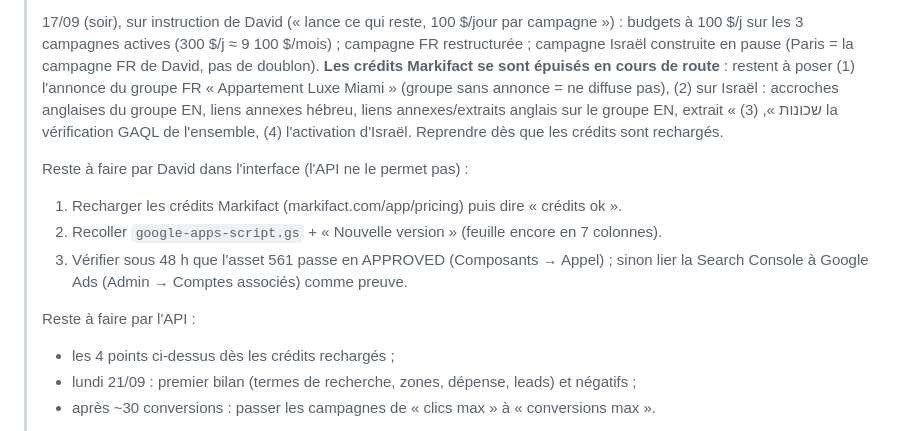
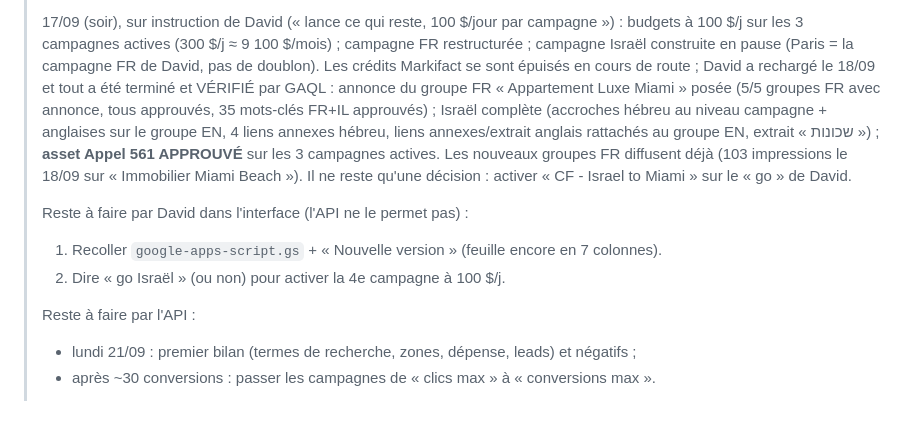
Before and after one commit to davidhl26/cromwellandforbesmiami.com, a Markdown page: google-ads/RESTRUCTURE.md, the part around the change. Drawn GitHub-style.

Commit message:
Google Ads : mise en place terminée et vérifiée (FR, Israël en pause, 561 approuvé)
Co-Authored-By: Claude Fable 5.1 <noreply@anthropic.com>
Claude-Session: https://claude.ai/code/session_01CUVdg5uc6UjWMQ89eHp3Ng

```diff
--- a/google-ads/RESTRUCTURE.md
+++ b/google-ads/RESTRUCTURE.md
@@ -58,20 +58,20 @@
 > 17/09 (soir), sur instruction de David (« lance ce qui reste, 100 $/jour par campagne ») :
 > budgets à 100 $/j sur les 3 campagnes actives (300 $/j ≈ 9 100 $/mois) ; campagne FR
 > restructurée ; campagne Israël construite en pause (Paris = la campagne FR de David, pas
-> de doublon). **Les crédits Markifact se sont épuisés en cours de route** : restent à poser
-> (1) l'annonce du groupe FR « Appartement Luxe Miami » (groupe sans annonce = ne diffuse
-> pas), (2) sur Israël : accroches anglaises du groupe EN, liens annexes hébreu, liens
-> annexes/extraits anglais sur le groupe EN, extrait « שכונות », (3) la vérification GAQL de
-> l'ensemble, (4) l'activation d'Israël. Reprendre dès que les crédits sont rechargés.
+> de doublon). Les crédits Markifact se sont épuisés en cours de route ; David a rechargé le
+> 18/09 et tout a été terminé et VÉRIFIÉ par GAQL : annonce du groupe FR « Appartement Luxe
+> Miami » posée (5/5 groupes FR avec annonce, tous approuvés, 35 mots-clés FR+IL approuvés) ;
+> Israël complète (accroches hébreu au niveau campagne + anglaises sur le groupe EN, 4 liens
+> annexes hébreu, liens annexes/extrait anglais rattachés au groupe EN, extrait « שכונות ») ;
+> **asset Appel 561 APPROUVÉ** sur les 3 campagnes actives. Les nouveaux groupes FR
+> diffusent déjà (103 impressions le 18/09 sur « Immobilier Miami Beach »).
+> Il ne reste qu'une décision : activer « CF - Israel to Miami » sur le « go » de David.
 >
 > Reste à faire par David dans l'interface (l'API ne le permet pas) :
-> 1. Recharger les crédits Markifact (markifact.com/app/pricing) puis dire « crédits ok ».
-> 2. Recoller `google-apps-script.gs` + « Nouvelle version » (feuille encore en 7 colonnes).
-> 3. Vérifier sous 48 h que l'asset 561 passe en APPROVED (Composants → Appel) ; sinon
->    lier la Search Console à Google Ads (Admin → Comptes associés) comme preuve.
+> 1. Recoller `google-apps-script.gs` + « Nouvelle version » (feuille encore en 7 colonnes).
+> 2. Dire « go Israël » (ou non) pour activer la 4e campagne à 100 $/j.
 >
 > Reste à faire par l'API :
-> - les 4 points ci-dessus dès les crédits rechargés ;
 > - lundi 21/09 : premier bilan (termes de recherche, zones, dépense, leads) et négatifs ;
 > - après ~30 conversions : passer les campagnes de « clics max » à « conversions max ».
 >
```
Also changed, not shown: CLAUDE.md (+2 -2 lines).
